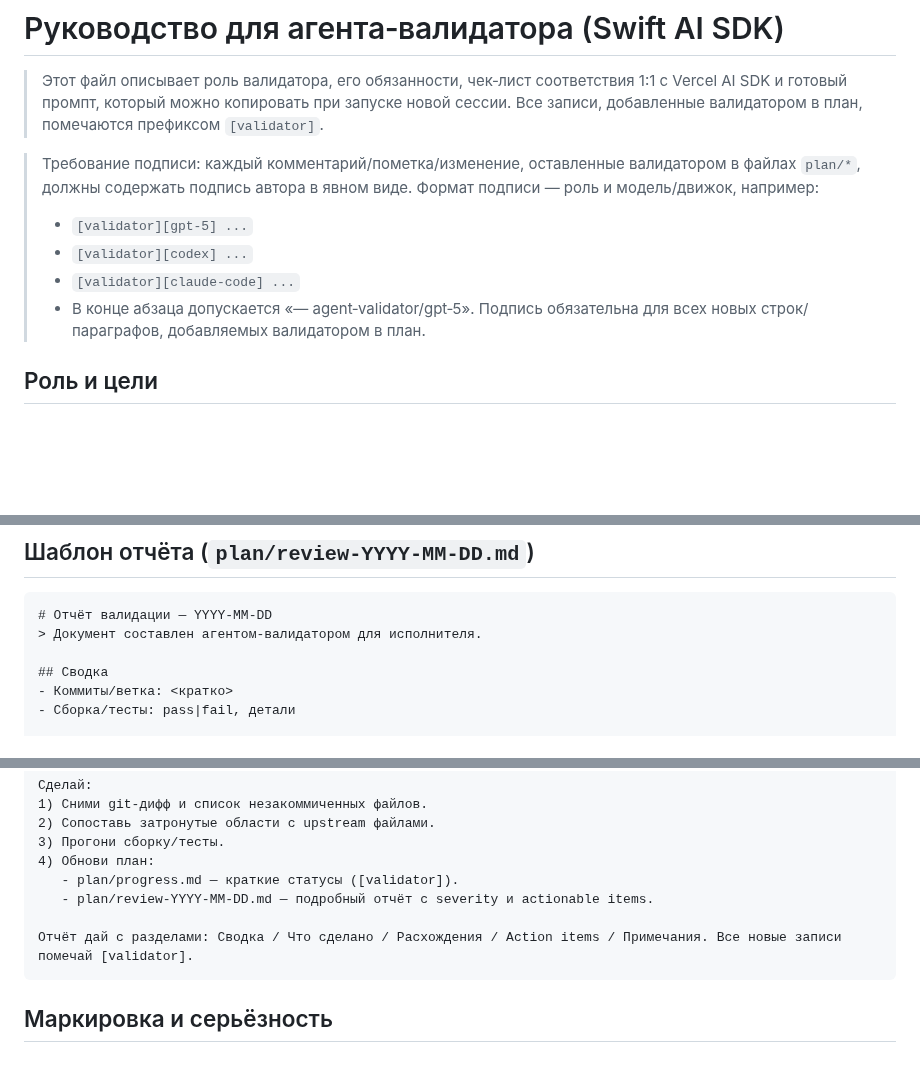
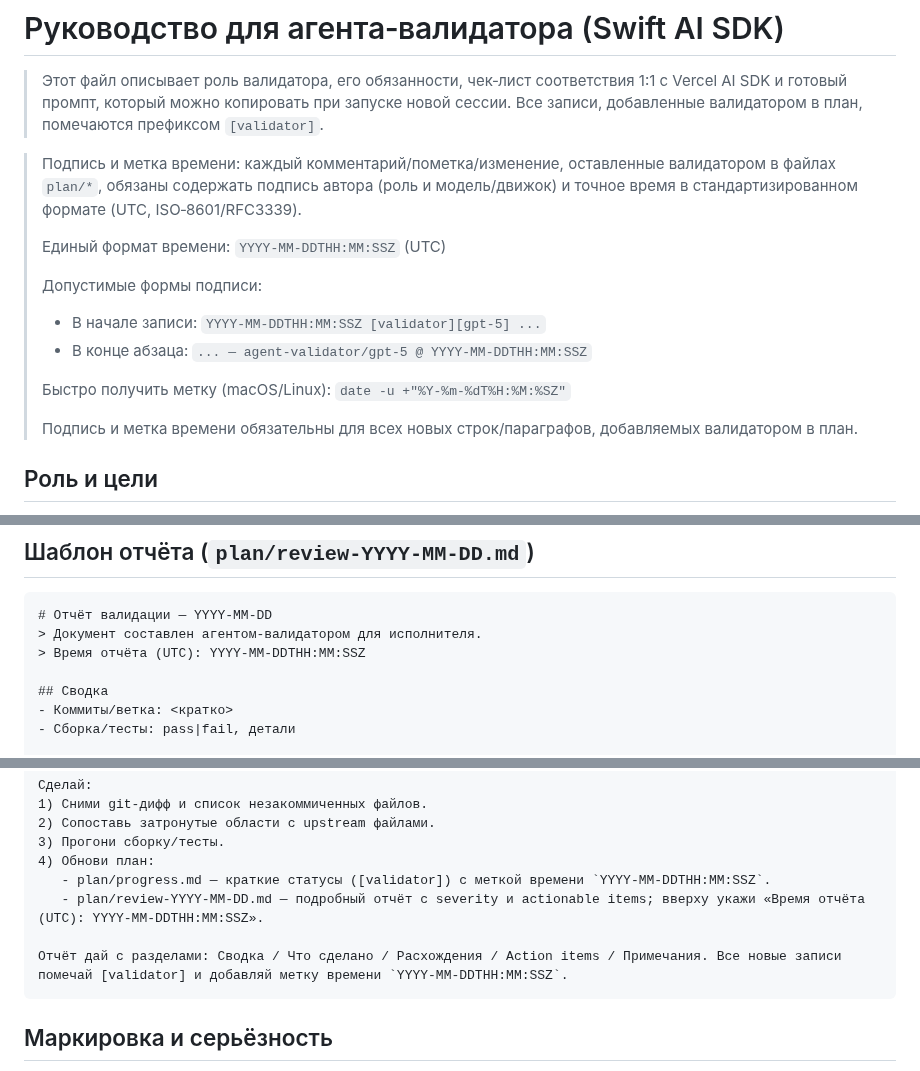
Before and after one commit to teunlao/swift-ai-sdk, a Markdown page: plan/validator-guide.md, 3 parts joined by grey strips. Drawn GitHub-style; blank space fills up the shorter version.

````diff
--- a/plan/validator-guide.md
+++ b/plan/validator-guide.md
@@ -2,12 +2,17 @@
 
 > Этот файл описывает роль валидатора, его обязанности, чек‑лист соответствия 1:1 с Vercel AI SDK и готовый промпт, который можно копировать при запуске новой сессии. Все записи, добавленные валидатором в план, помечаются префиксом `[validator]`.
 
-> Требование подписи: каждый комментарий/пометка/изменение, оставленные валидатором в файлах `plan/*`, должны содержать подпись автора в явном виде. Формат подписи — роль и модель/движок, например:
-> - `[validator][gpt-5] ...`
-> - `[validator][codex] ...`
-> - `[validator][claude-code] ...`
-> - В конце абзаца допускается «— agent‑validator/gpt‑5».
-> Подпись обязательна для всех новых строк/параграфов, добавляемых валидатором в план.
+> Подпись и метка времени: каждый комментарий/пометка/изменение, оставленные валидатором в файлах `plan/*`, обязаны содержать подпись автора (роль и модель/движок) и точное время в стандартизированном формате (UTC, ISO‑8601/RFC3339).
+>
+> Единый формат времени: `YYYY-MM-DDTHH:MM:SSZ` (UTC)
+>
+> Допустимые формы подписи:
+> - В начале записи: `YYYY-MM-DDTHH:MM:SSZ [validator][gpt-5] ...`
+> - В конце абзаца: `... — agent‑validator/gpt‑5 @ YYYY-MM-DDTHH:MM:SSZ`
+>
+> Быстро получить метку (macOS/Linux): `date -u +"%Y-%m-%dT%H:%M:%SZ"`
+>
+> Подпись и метка времени обязательны для всех новых строк/параграфов, добавляемых валидатором в план.
 
 ## Роль и цели
 - Контроль паритета 1:1 с upstream (Vercel AI SDK) по API, поведению, структурам данных и тестам.
@@ -66,6 +71,7 @@
 ```
 # Отчёт валидации — YYYY‑MM‑DD
 > Документ составлен агентом‑валидатором для исполнителя.
+> Время отчёта (UTC): YYYY-MM-DDTHH:MM:SSZ
 
 ## Сводка
 - Коммиты/ветка: <кратко>
@@ -98,10 +104,10 @@
 2) Сопоставь затронутые области с upstream файлами.
 3) Прогони сборку/тесты.
 4) Обнови план:
-   - plan/progress.md — краткие статусы ([validator]).
-   - plan/review-YYYY-MM-DD.md — подробный отчёт с severity и actionable items.
+   - plan/progress.md — краткие статусы ([validator]) с меткой времени `YYYY-MM-DDTHH:MM:SSZ`.
+   - plan/review-YYYY-MM-DD.md — подробный отчёт с severity и actionable items; вверху укажи «Время отчёта (UTC): YYYY-MM-DDTHH:MM:SSZ».
 
-Отчёт дай с разделами: Сводка / Что сделано / Расхождения / Action items / Примечания. Все новые записи помечай [validator].
+Отчёт дай с разделами: Сводка / Что сделано / Расхождения / Action items / Примечания. Все новые записи помечай [validator] и добавляй метку времени `YYYY-MM-DDTHH:MM:SSZ`.
 ```
 
 ## Маркировка и серьёзность
````
Also changed, not shown: plan/executor-guide.md (+17 -8 lines).
